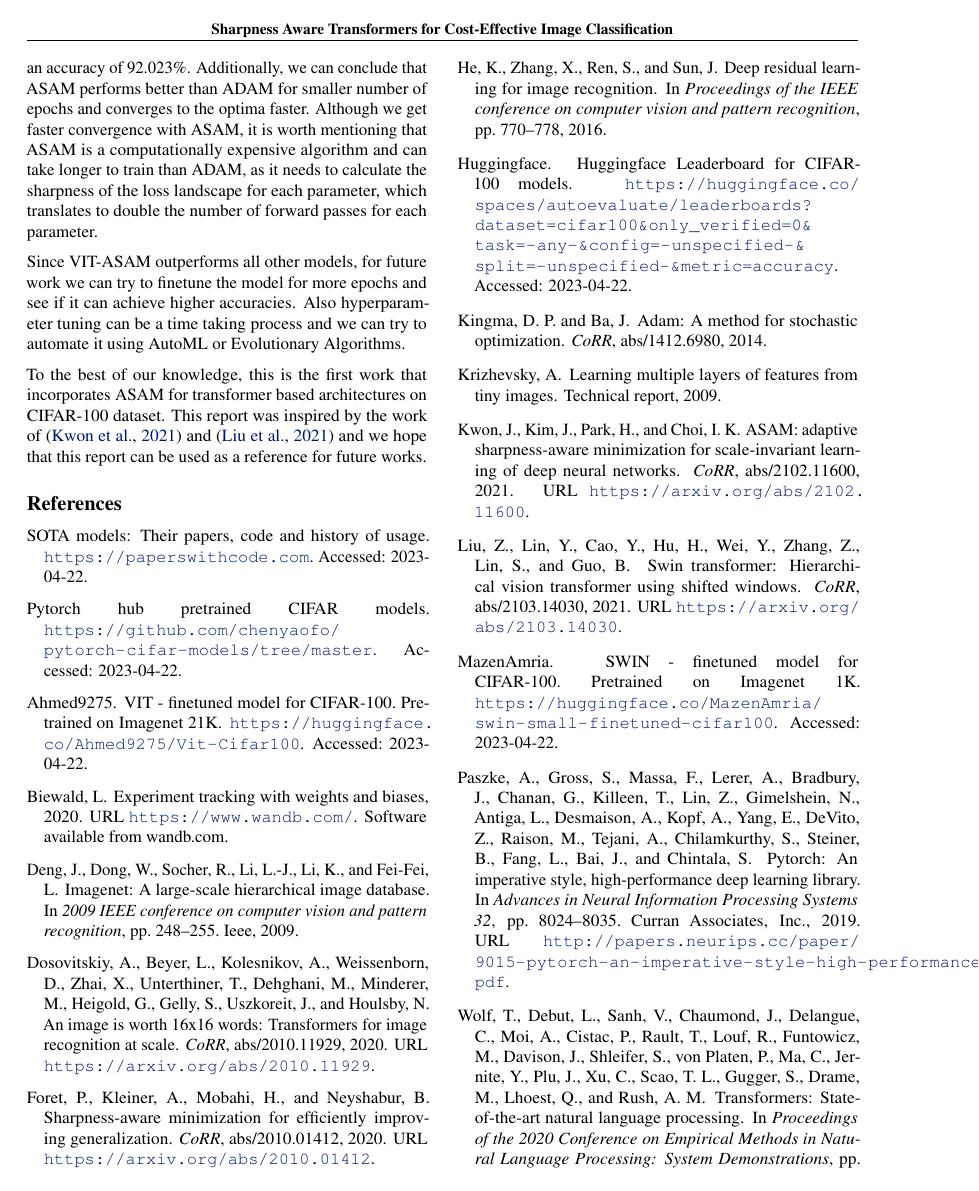
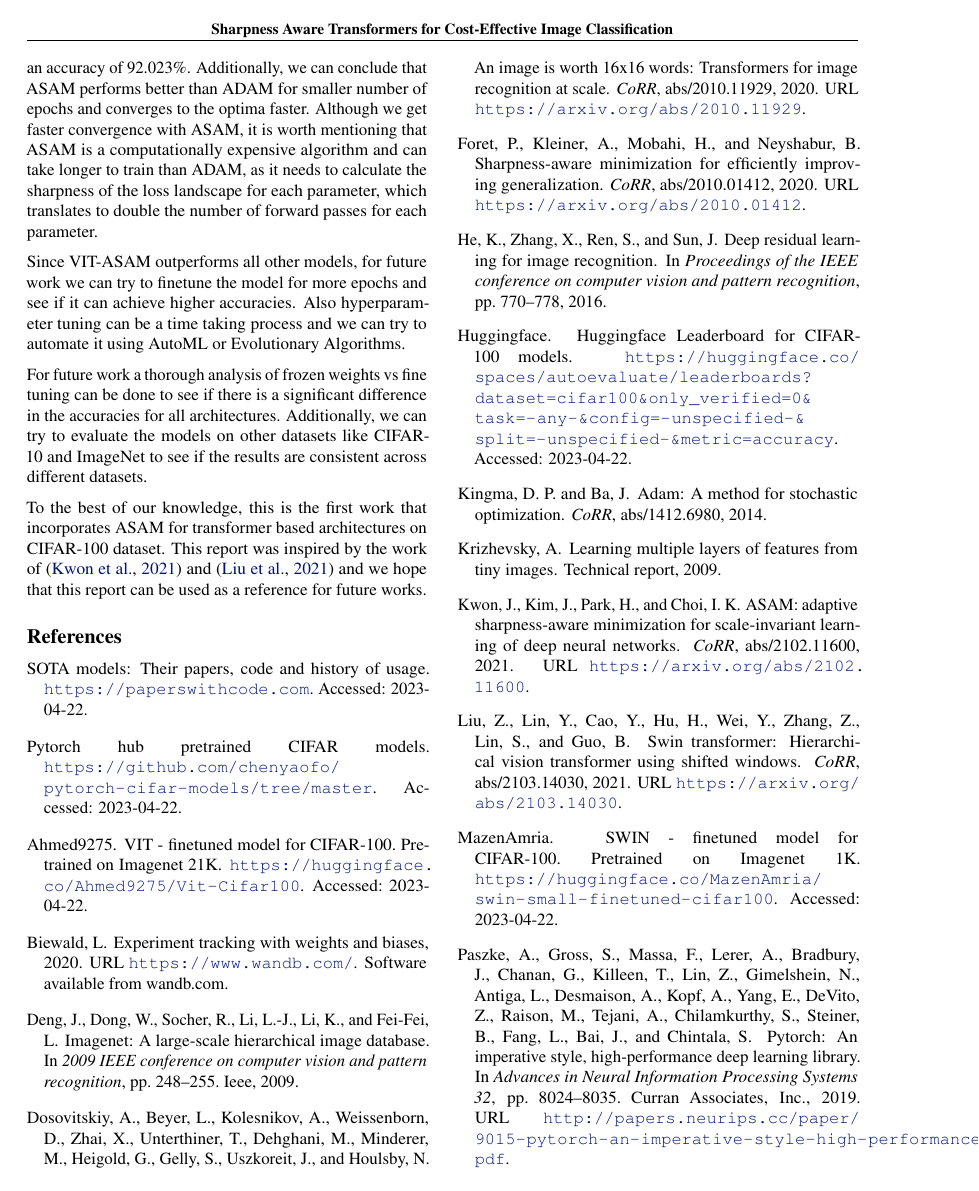
Before and after one commit to shreyansh05s/mdl-image, a LaTeX paper (report/main.tex): page 6 of 7. Compiled offline with pdfLaTeX.

Commit message:
add more future work

```diff
--- a/report/main.tex
+++ b/report/main.tex
@@ -320,6 +320,9 @@ Although we get faster convergence with ASAM, it is worth mentioning that ASAM i
 Since VIT-ASAM outperforms all other models, for future work we can try to finetune the model for more epochs and see if it can achieve higher accuracies.
 Also hyperparameter tuning can be a time taking process and we can try to automate it using AutoML or Evolutionary Algorithms.
 
+For future work a thorough analysis of frozen weights vs fine tuning can be done to see if there is a significant difference in the accuracies for all architectures.
+Additionally, we can try to evaluate the models on other datasets like CIFAR-10 and ImageNet to see if the results are consistent across different datasets.
+
 To the best of our knowledge, this is the first work that incorporates ASAM for transformer based architectures on CIFAR-100 dataset.
 This report was inspired by the work of \cite{DBLP:journals/corr/abs-2102-11600} and \cite{DBLP:journals/corr/abs-2103-14030} and we hope that this report can be used as a reference for future works.
 
```
Also changed, not shown: report/main.pdf, 3 other files.
